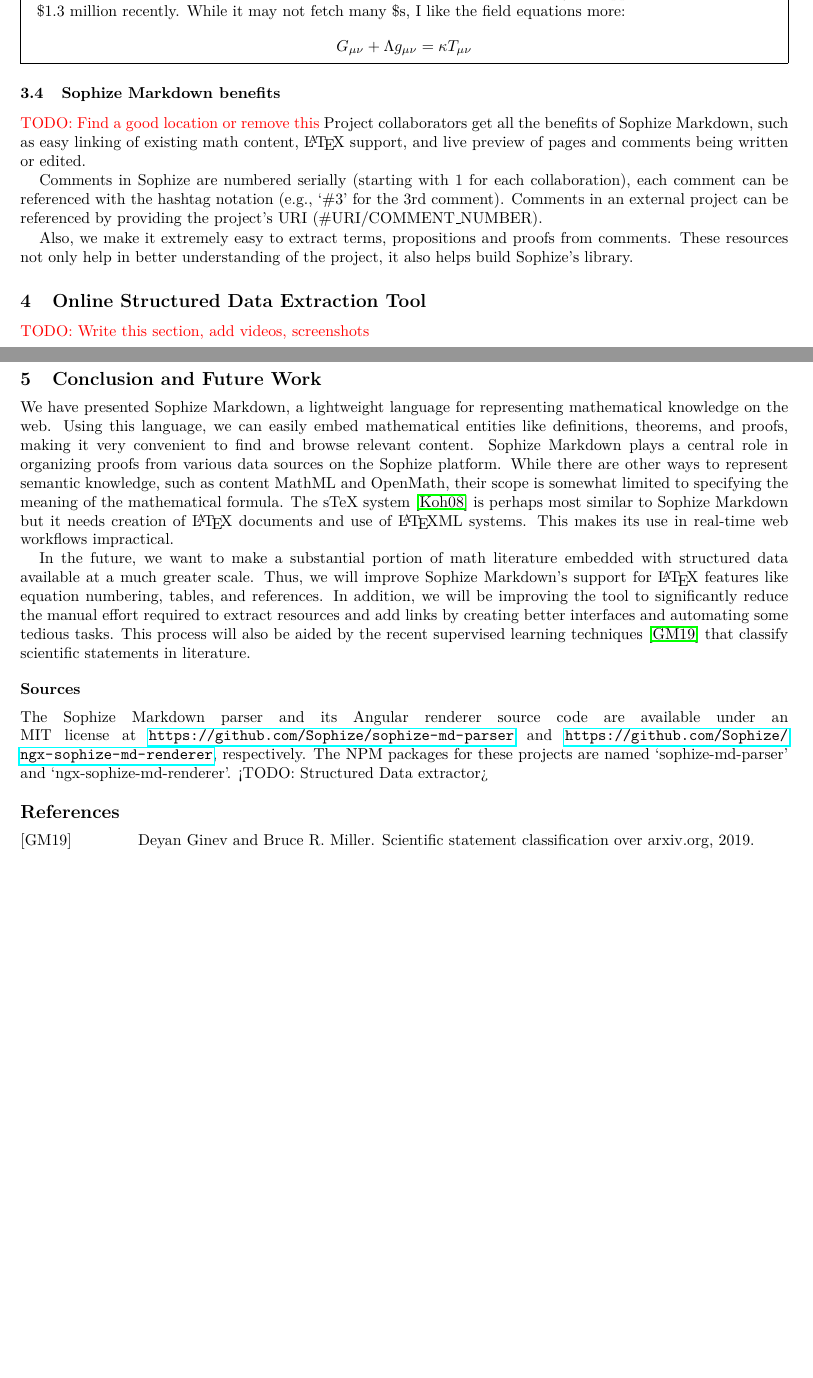
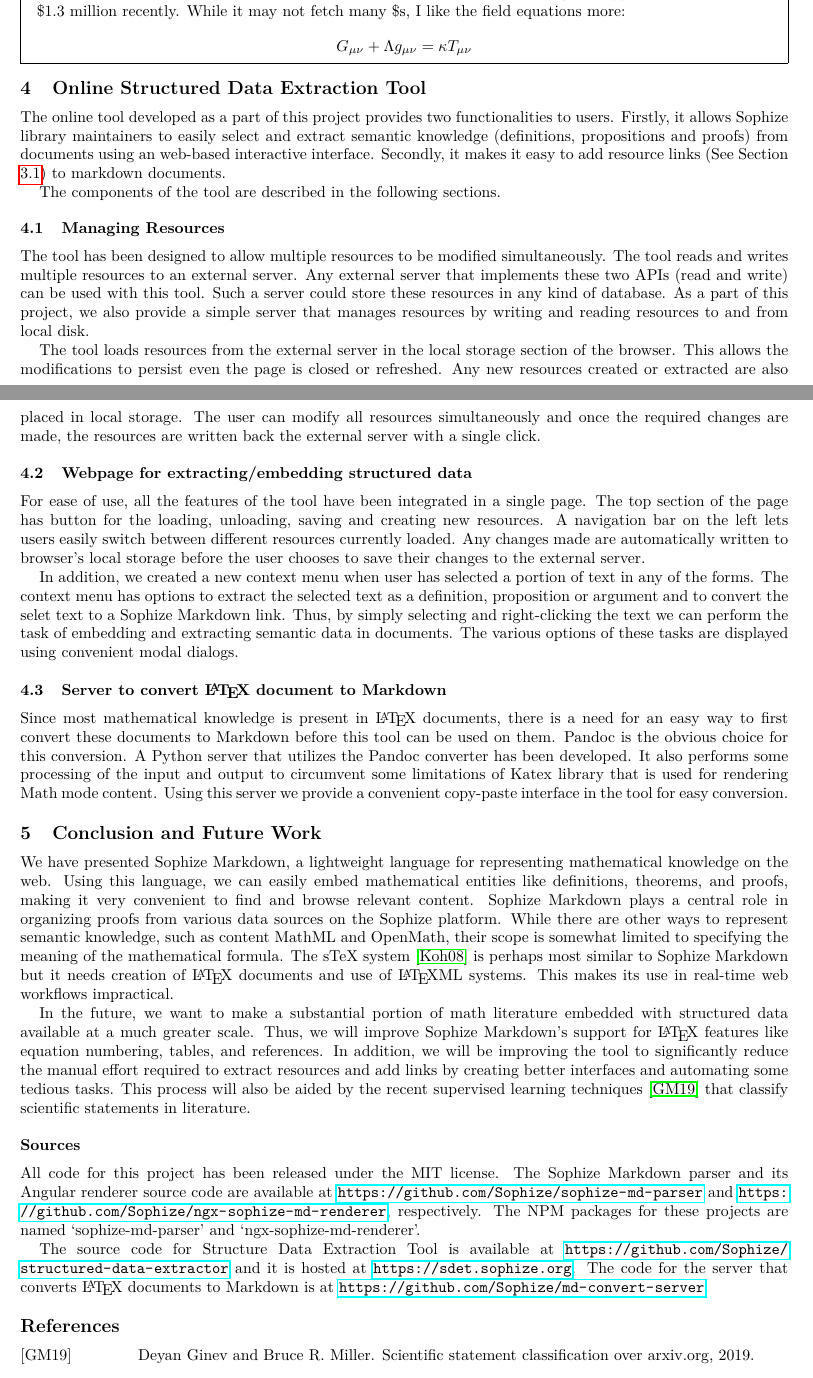
Before and after one commit to Sophize/structured-data-extractor, a LaTeX paper (report/sophize_md.tex): two parts of pages 6 and 7 of 7 before the commit and two parts of pages 6 and 7 of 8 after it, joined at a grey line, cut so that both start at the same text, the shorter picture padded with empty space. Compiled offline with pdfLaTeX.

Commit message:
Information about structured data tool in report

```diff
--- a/report/sophize_md.tex
+++ b/report/sophize_md.tex
@@ -230,16 +230,27 @@ what fetched \$1.3 million recently. While it may not fetch many \$s, I like the
 equations more: $$G_{\mu \nu }+\Lambda g_{\mu \nu }=\kappa T_{\mu \nu }$$
 \end{mdframed}
 
-\subsection{Sophize Markdown benefits}
-\todo{Find a good location or remove this}
-Project collaborators get all the benefits of Sophize Markdown, such as easy linking of existing math content, \LaTeX\space support, and live preview of pages and comments being written or edited.
+\section{Online Structured Data Extraction Tool}
 
-Comments in Sophize are numbered serially (starting with 1 for each collaboration), each comment can be referenced with the hashtag notation (e.g., `\#3' for the 3rd comment). Comments in an external project can be referenced by providing the project's URI (\#URI/COMMENT\_NUMBER).
+The online tool developed as a part of this project provides two functionalities to users. Firstly, it allows Sophize library maintainers to easily select and extract semantic knowledge (definitions, propositions and proofs) from documents using an web-based interactive interface. Secondly, it makes it easy to add resource links (See Section \ref{structuredData}) to markdown documents.
 
-Also, we make it extremely easy to extract terms, propositions and proofs from comments. These resources not only help in better understanding of the project, it also helps build Sophize's library.
+The components of the tool are described in the following sections.
 
-\section{Online Structured Data Extraction Tool}
-\todo{Write this section, add videos, screenshots}
+\subsection{Managing Resources}
+
+The tool has been designed to allow multiple resources to be modified simultaneously. The tool reads and writes multiple resources to an external server. Any external server that implements these two APIs (read and write) can be used with this tool. Such a server could store these resources in any kind of database. As a part of this project, we also provide a simple server that manages resources by writing and reading resources to and from local disk.
+
+The tool loads resources from the external server in the local storage section of the browser. This allows the modifications to persist even the page is closed or refreshed. Any new resources created or extracted are also placed in local storage. The user can modify all resources simultaneously and once the required changes are made, the resources are written back the external server with a single click.
+
+\subsection{Webpage for extracting/embedding structured data}
+For ease of use, all the features of the tool have been integrated in a single page. The top section of the page has button for the loading, unloading, saving and creating new resources. A navigation bar on the left lets users easily switch between different resources currently loaded. Any changes made are automatically written to browser's local storage before the user chooses to save their changes to the external server.
+
+In addition, we created a new context menu when user has selected a portion of text in any of the forms. The context menu has options to extract the selected text as a definition, proposition or argument and to convert the selet text to a Sophize Markdown link. Thus, by simply selecting and right-clicking the text we can perform the task of embedding and extracting semantic data in documents. The various options of these tasks are displayed using convenient modal dialogs.
+
+\subsection{Server to convert \LaTeX\space document to Markdown }
+
+Since most mathematical knowledge is present in \LaTeX\space documents, there is a need for an easy way to first convert these documents to Markdown before this tool can be used on them. Pandoc is the obvious choice for this conversion. A Python server that utilizes the Pandoc converter has been developed. It also performs some processing of the input and output to circumvent some limitations of Katex library that is used for rendering Math mode content. Using this server we provide a convenient copy-paste interface in the tool for easy conversion.
+
 
 \section{Conclusion and Future Work}
 
@@ -249,7 +260,9 @@ In the future, we want to make a substantial portion of math literature embedded
 
 
 \subsection*{Sources}
-The Sophize Markdown parser and its Angular renderer source code are available under an MIT license at \url{https://github.com/Sophize/sophize-md-parser} and \url{https://github.com/Sophize/ngx-sophize-md-renderer}, respectively. The NPM packages for these projects are named `sophize-md-parser' and `ngx-sophize-md-renderer'. <TODO: Structured Data extractor>
+All code for this project has been released under the MIT license. The Sophize Markdown parser and its Angular renderer source code are available at \url{https://github.com/Sophize/sophize-md-parser} and \url{https://github.com/Sophize/ngx-sophize-md-renderer}, respectively. The NPM packages for these projects are named `sophize-md-parser' and `ngx-sophize-md-renderer'.
+
+The source code for Structure Data Extraction Tool is available at \url{https://github.com/Sophize/structured-data-extractor} and it is hosted at \url{https://sdet.sophize.org}. The code for the server that converts \LaTeX\space documents to Markdown is at \url{https://github.com/Sophize/md-convert-server}.
 
 \bibliographystyle{alpha}
 
```
Also changed, not shown: report/sophize_md.pdf, report/sophize_md.tex (6 more changed lines).
